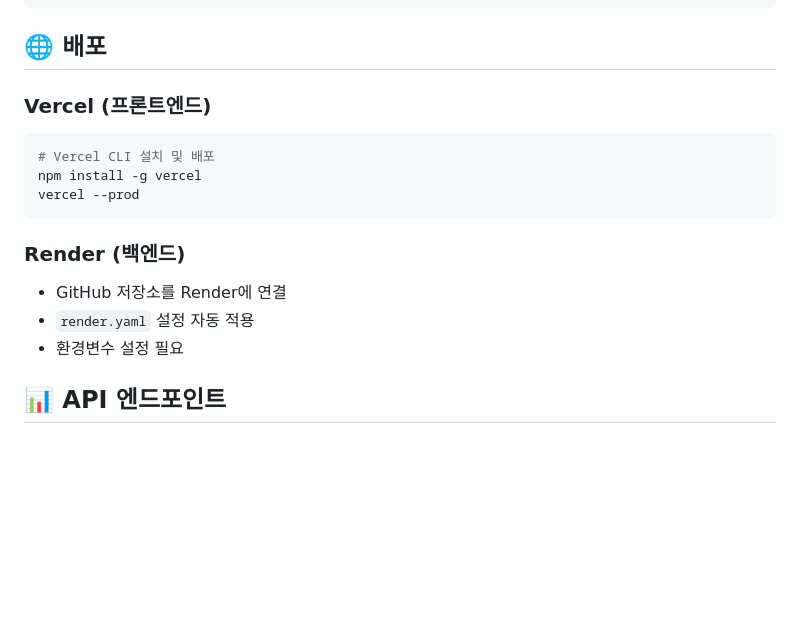
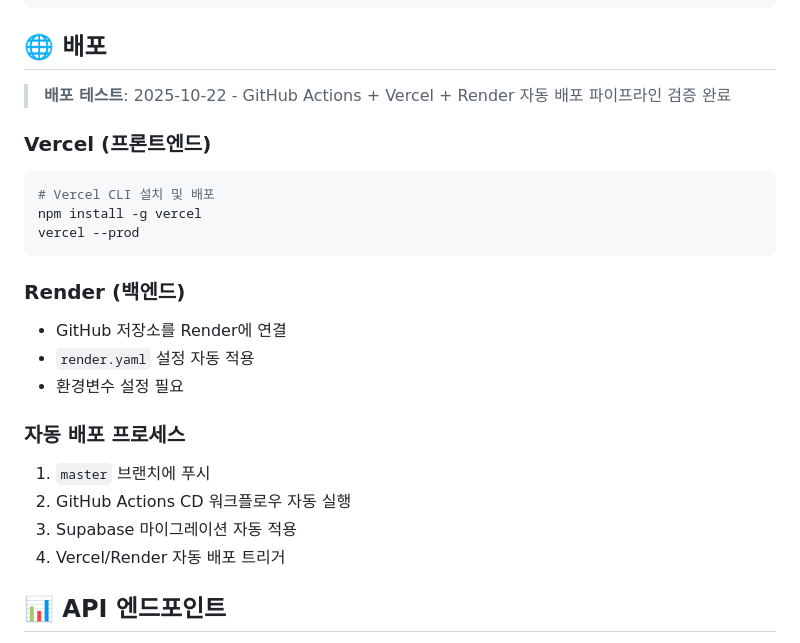
Before and after one commit to Park1981/total-admin, a Markdown page: README.md, the part around the change. Rendered like a GitHub page; blank space fills up the shorter version.

Commit message:
Test deployment pipeline: Add deployment verification note to README
- Added deployment test timestamp and verification note
- Documented automatic deployment process
- Testing GitHub Actions + Vercel + Render integration

🤖 Generated with [Claude Code](https://claude.com/claude-code)

Co-Authored-By: Claude <noreply@anthropic.com>

````diff
--- a/README.md
+++ b/README.md
@@ -76,6 +76,8 @@ npm run dbpush     # 마이그레이션 적용
 
 ## 🌐 배포
 
+> **배포 테스트**: 2025-10-22 - GitHub Actions + Vercel + Render 자동 배포 파이프라인 검증 완료
+
 ### Vercel (프론트엔드)
 ```bash
 # Vercel CLI 설치 및 배포
@@ -87,6 +89,12 @@ vercel --prod
 - GitHub 저장소를 Render에 연결
 - `render.yaml` 설정 자동 적용
 - 환경변수 설정 필요
+
+### 자동 배포 프로세스
+1. `master` 브랜치에 푸시
+2. GitHub Actions CD 워크플로우 자동 실행
+3. Supabase 마이그레이션 자동 적용
+4. Vercel/Render 자동 배포 트리거
 
 ## 📊 API 엔드포인트
 
````
